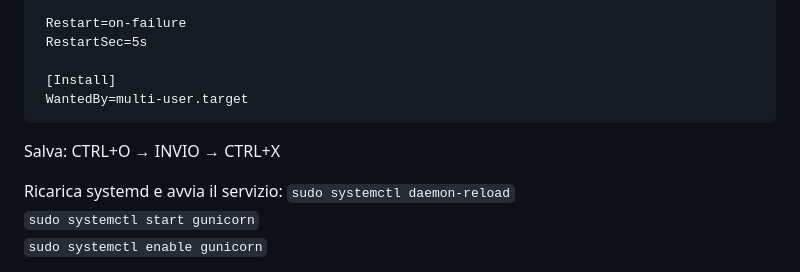
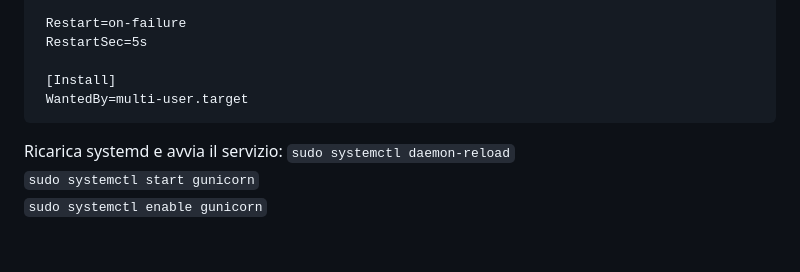
Before and after one commit to turiliffiu/dashboard_project2, a Markdown page: README.md, the part around the change. Rendered like a GitHub page; blank space fills up the shorter version.

```diff
--- a/README.md
+++ b/README.md
@@ -261,8 +261,6 @@ Incolla questa configurazione:
      [Install]
      WantedBy=multi-user.target
 
-Salva: CTRL+O → INVIO → CTRL+X
-
 Ricarica systemd e avvia il servizio:
 `sudo systemctl daemon-reload` <br>
 `sudo systemctl start gunicorn` <br>
```
